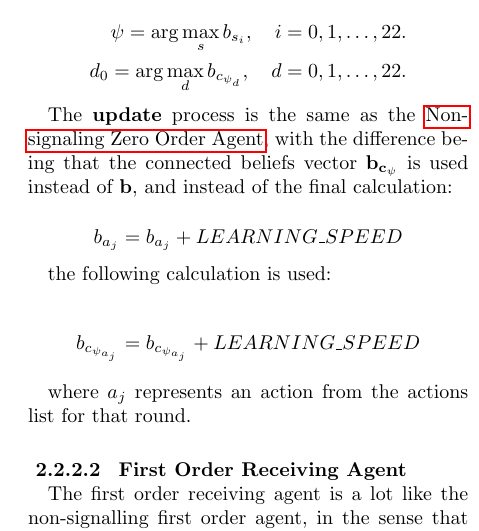
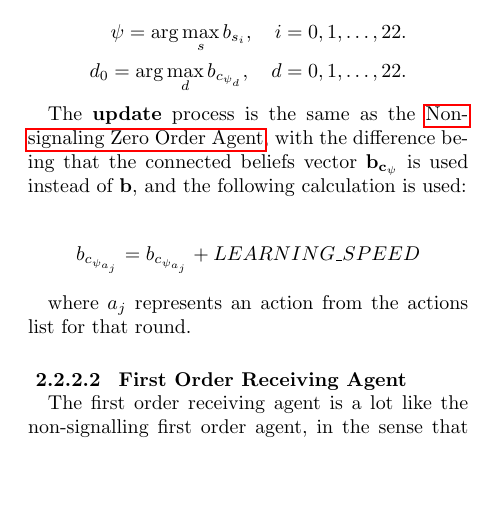
Before and after one commit to AtakanTekparmak/Thesis_s4017765_Writing, a LaTeX thesis (bachelorthesis.tex, which reads tex/methodology_dir/signaling.tex): part of one column of page 7 of 15, cut so that both start at the same text, the shorter picture padded with empty space. Compiled offline with pdfLaTeX.

Commit message:
feat: Addressed remarks

```diff
--- a/tex/methodology_dir/signaling.tex
+++ b/tex/methodology_dir/signaling.tex
@@ -91,13 +91,7 @@ The \textbf{decide} process is given by, where $\psi$ represents the zero order
 \end{aligned}
 \end{equation*}
 
-The \textbf{update} process is the same as the \hyperref[eq:zero-order-update]{Non-signaling Zero Order Agent}, with the difference being that the connected beliefs vector $\mathbf{b_{c_\psi}}$ is used instead of $\mathbf{b}$, and instead of the final calculation:
-
-\[
-    b_{a_j} = b_{a_j} + LEARNING\_SPEED
-\]
-
-the following calculation is used:
+The \textbf{update} process is the same as the \hyperref[eq:zero-order-update]{Non-signaling Zero Order Agent}, with the difference being that the connected beliefs vector $\mathbf{b_{c_\psi}}$ is used instead of $\mathbf{b}$, and the following calculation is used:
 
 \begin{equation*}
     b_{c_{\psi_{a_j}}} = b_{c_{\psi_{a_j}}} + LEARNING\_SPEED
```
